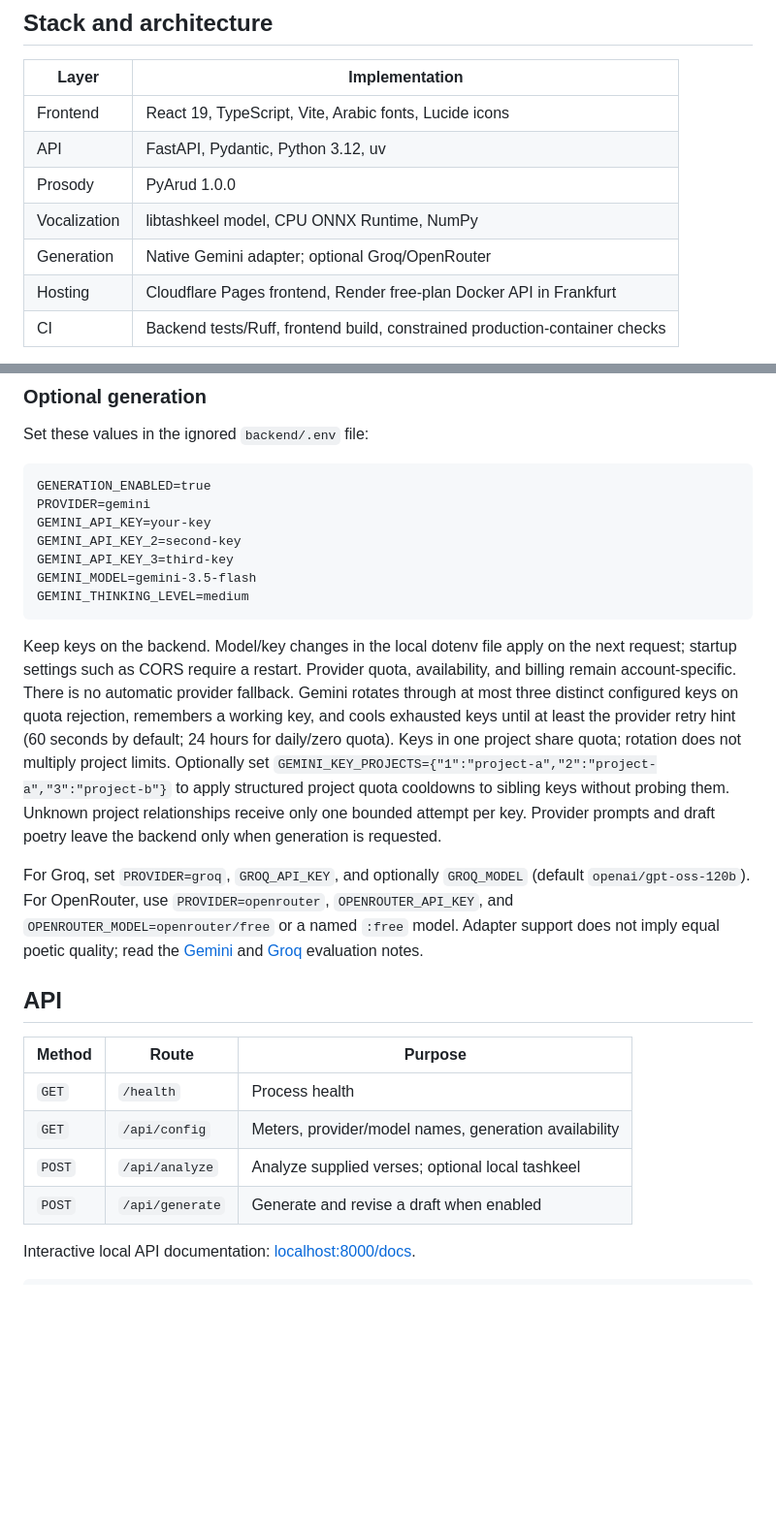
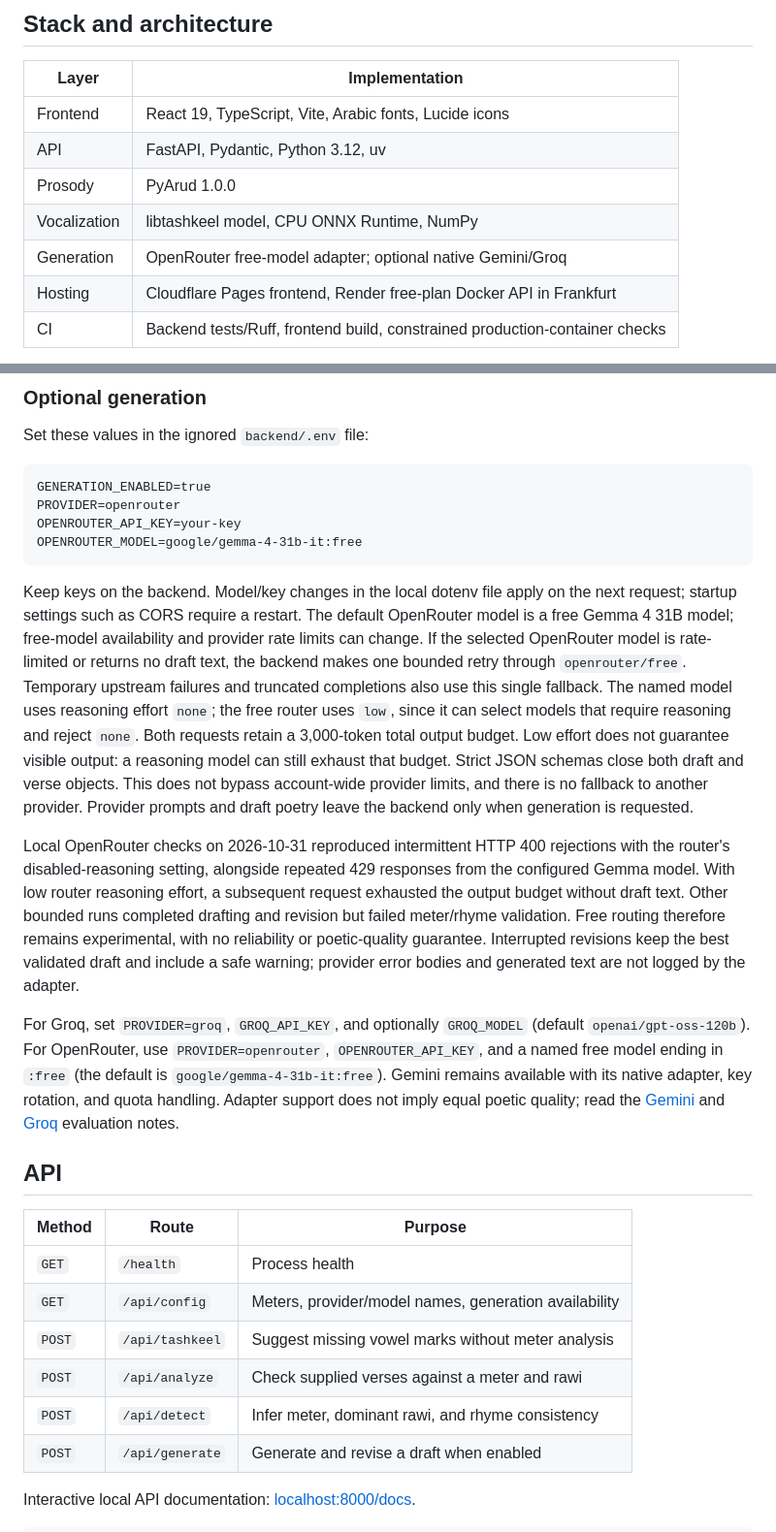
Before and after one commit to taha3313/arabic-poetry, a Markdown page: README.md, 2 parts joined by grey strips. Shown at 97% size. Drawn GitHub-style; blank space fills up the shorter version.

````diff
--- a/README.md
+++ b/README.md
@@ -94,7 +116,7 @@ while fully unvocalized input reached only 2/12. See the
 | API | FastAPI, Pydantic, Python 3.12, uv |
 | Prosody | PyArud 1.0.0 |
 | Vocalization | libtashkeel model, CPU ONNX Runtime, NumPy |
-| Generation | Native Gemini adapter; optional Groq/OpenRouter |
+| Generation | OpenRouter free-model adapter; optional native Gemini/Groq |
 | Hosting | Cloudflare Pages frontend, Render free-plan Docker API in Frankfurt |
 | CI | Backend tests/Ruff, frontend build, constrained production-container checks |
 
@@ -150,31 +172,42 @@ Set these values in the ignored `backend/.env` file:
 
 ```dotenv
 GENERATION_ENABLED=true
-PROVIDER=gemini
-GEMINI_API_KEY=your-key
-GEMINI_API_KEY_2=second-key
-GEMINI_API_KEY_3=third-key
-GEMINI_MODEL=gemini-3.5-flash
-GEMINI_THINKING_LEVEL=medium
+PROVIDER=openrouter
+OPENROUTER_API_KEY=your-key
+OPENROUTER_MODEL=google/gemma-4-31b-it:free
 ```
 
 Keep keys on the backend. Model/key changes in the local dotenv file apply on
-the next request; startup settings such as CORS require a restart. Provider
-quota, availability, and billing remain account-specific. There is no automatic
-provider fallback. Gemini rotates through at most three distinct configured keys
-on quota rejection, remembers a working key, and cools exhausted keys until at
-least the provider retry hint (60 seconds by default; 24 hours for daily/zero quota).
-Keys in one project share quota; rotation does not multiply project limits.
-Optionally set `GEMINI_KEY_PROJECTS={"1":"project-a","2":"project-a","3":"project-b"}`
-to apply structured project quota cooldowns to sibling keys without probing them.
-Unknown project relationships receive only one bounded attempt per key. Provider prompts and draft poetry leave the
-backend only when generation is requested.
+the next request; startup settings such as CORS require a restart. The default
+OpenRouter model is a free Gemma 4 31B model; free-model availability and
+provider rate limits can change. If the selected OpenRouter model is rate-limited
+or returns no draft text, the backend makes one bounded retry through
+`openrouter/free`. Temporary upstream failures and truncated completions also
+use this single fallback. The named model uses reasoning effort `none`; the free
+router uses `low`, since it can select models that require reasoning and reject
+`none`. Both requests retain a 3,000-token total output budget. Low effort does
+not guarantee visible output: a reasoning model can still exhaust that budget.
+Strict JSON schemas close both draft and verse objects. This
+does not bypass account-wide provider limits, and there is no fallback to another
+provider. Provider prompts and draft poetry leave the backend only when generation
+is requested.
+
+Local OpenRouter checks on 2026-10-31 reproduced intermittent HTTP 400 rejections
+with the router's disabled-reasoning setting, alongside repeated 429 responses
+from the configured Gemma model. With low router reasoning effort, a subsequent
+request exhausted the output budget without draft text. Other bounded runs
+completed drafting and revision but failed meter/rhyme validation. Free routing
+therefore remains experimental, with no reliability or poetic-quality guarantee.
+Interrupted revisions keep the best validated draft and include a safe warning;
+provider error bodies and generated text are not logged by the adapter.
 
 For Groq, set `PROVIDER=groq`, `GROQ_API_KEY`, and optionally `GROQ_MODEL`
 (default `openai/gpt-oss-120b`). For OpenRouter, use `PROVIDER=openrouter`,
-`OPENROUTER_API_KEY`, and `OPENROUTER_MODEL=openrouter/free` or a named `:free`
-model. Adapter support does not imply equal poetic quality; read the
-[Gemini](docs/GEMINI.md) and [Groq](docs/GROQ.md) evaluation notes.
+`OPENROUTER_API_KEY`, and a named free model ending in `:free` (the default is
+`google/gemma-4-31b-it:free`). Gemini remains available with its native adapter,
+key rotation, and quota handling. Adapter support does not imply equal poetic
+quality; read the [Gemini](docs/GEMINI.md) and [Groq](docs/GROQ.md) evaluation
+notes.
 
 ## API
 
@@ -182,7 +215,9 @@ model. Adapter support does not imply equal poetic quality; read the
 | --- | --- | --- |
 | `GET` | `/health` | Process health |
 | `GET` | `/api/config` | Meters, provider/model names, generation availability |
-| `POST` | `/api/analyze` | Analyze supplied verses; optional local tashkeel |
+| `POST` | `/api/tashkeel` | Suggest missing vowel marks without meter analysis |
+| `POST` | `/api/analyze` | Check supplied verses against a meter and rawi |
+| `POST` | `/api/detect` | Infer meter, dominant rawi, and rhyme consistency |
 | `POST` | `/api/generate` | Generate and revise a draft when enabled |
 
 Interactive local API documentation: [localhost:8000/docs](http://localhost:8000/docs).
````
Also changed, not shown: other parts of README.md (+60 -26 lines), docs/qafiya-desktop.png, docs/qafiya-live.png, docs/qafiya-mobile.png, docs/qafiya-preview.png (added).
